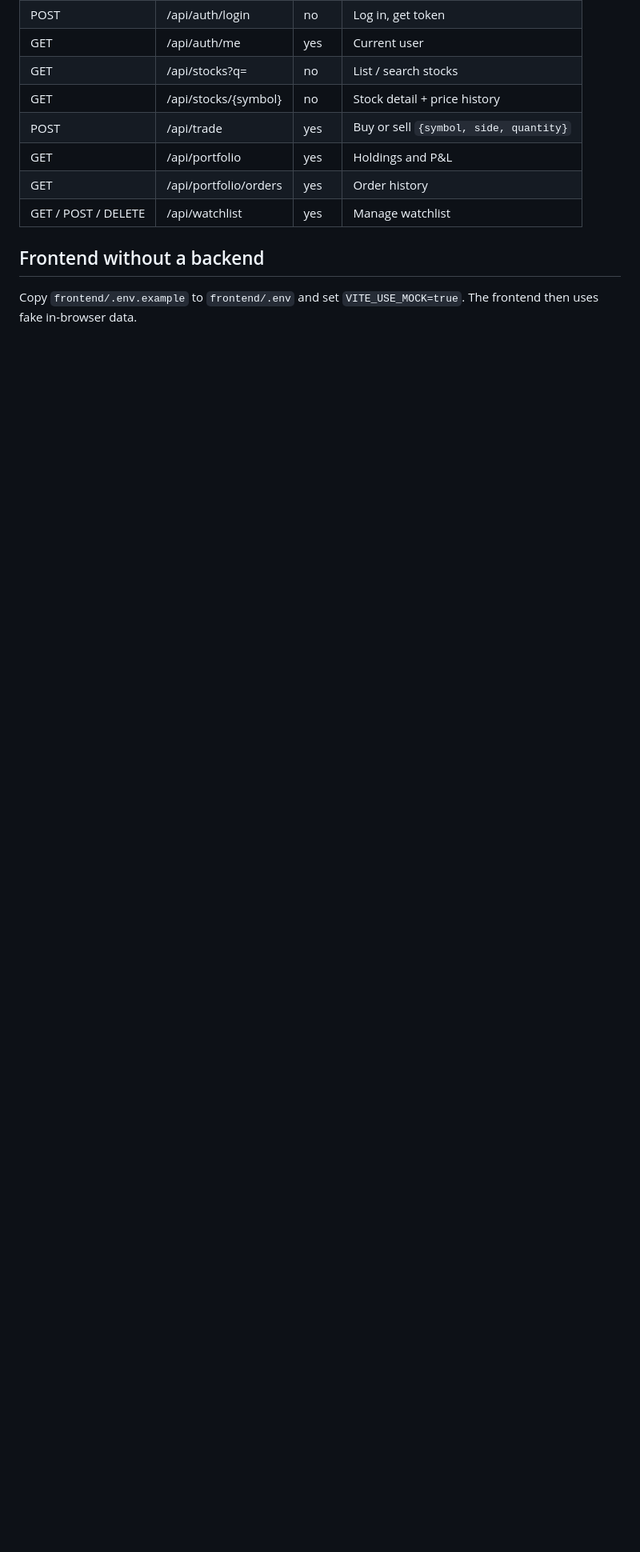
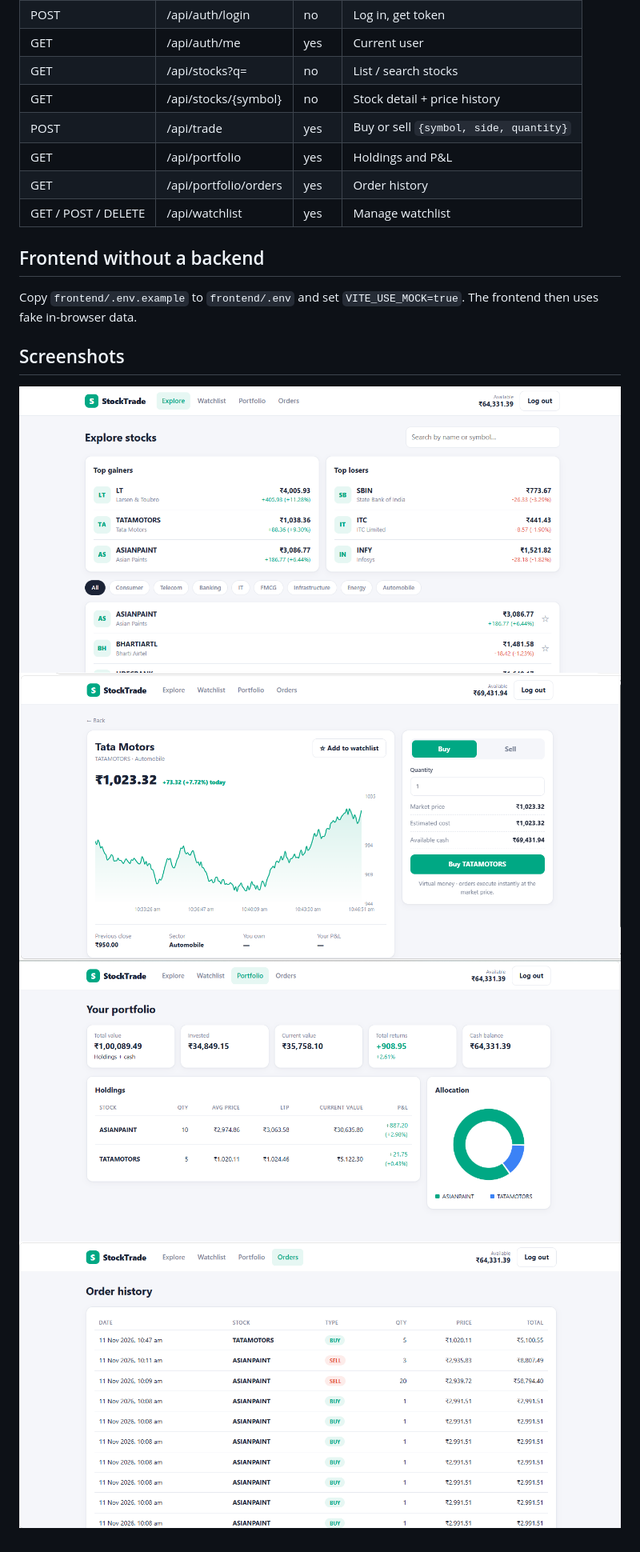
Before and after one commit to BALAMURUGAN-31/stocktrade, a Markdown page: README.md, the part around the change. Shown at 80% size. GitHub-like rendering; pictures changed too: docs/explore.png (added), docs/orders.png (added), docs/portfolio.png (added); blank space fills up the shorter version.

Commit message:
Add screenshots to README

```diff
--- a/README.md
+++ b/README.md
@@ -87,3 +87,10 @@ Optional: `database/schema_mysql.sql` and `database/seed.sql` create the same ta
 ## Frontend without a backend
 
 Copy `frontend/.env.example` to `frontend/.env` and set `VITE_USE_MOCK=true`. The frontend then uses fake in-browser data.
+
+## Screenshots
+
+![Explore stocks](docs/explore.png)
+![Stock detail with buy and sell](docs/stock.png)
+![Portfolio](docs/portfolio.png)
+![Order history](docs/orders.png)
```
